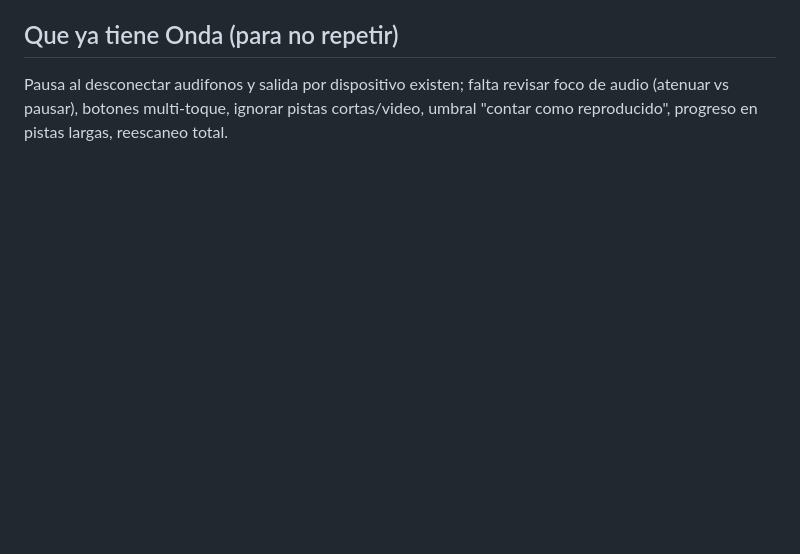
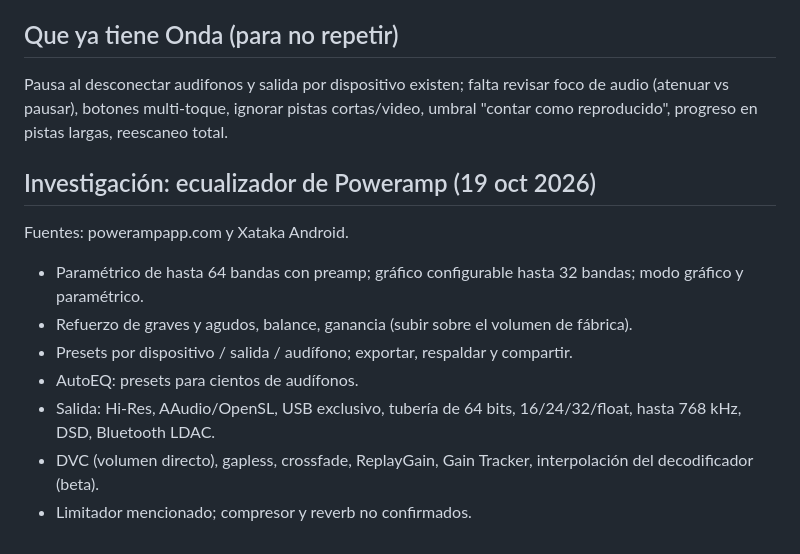
Before and after one commit to camo043099-eng/reproductor, a Markdown page: docs/ideas-poweramp.md, the part around the change. Rendered like a GitHub page; blank space fills up the shorter version.

Commit message:
docs: investigación del ecualizador de Poweramp
Co-Authored-By: Claude Sonnet 5.5 <noreply@anthropic.com>
Claude-Session: https://claude.ai/code/session_01CqW2eyk6gaBrBt5Ee8dkYq

```diff
--- a/docs/ideas-poweramp.md
+++ b/docs/ideas-poweramp.md
@@ -57,3 +57,13 @@ Otros: Exportar/Importar ajustes y datos, Obtener soporte, Enviar errores. Cada
 
 ## Que ya tiene Onda (para no repetir)
 Pausa al desconectar audifonos y salida por dispositivo existen; falta revisar foco de audio (atenuar vs pausar), botones multi-toque, ignorar pistas cortas/video, umbral "contar como reproducido", progreso en pistas largas, reescaneo total.
+
+## Investigación: ecualizador de Poweramp (19 oct 2026)
+Fuentes: powerampapp.com y Xataka Android.
+- Paramétrico de hasta 64 bandas con preamp; gráfico configurable hasta 32 bandas; modo gráfico y paramétrico.
+- Refuerzo de graves y agudos, balance, ganancia (subir sobre el volumen de fábrica).
+- Presets por dispositivo / salida / audífono; exportar, respaldar y compartir.
+- AutoEQ: presets para cientos de audífonos.
+- Salida: Hi-Res, AAudio/OpenSL, USB exclusivo, tubería de 64 bits, 16/24/32/float, hasta 768 kHz, DSD, Bluetooth LDAC.
+- DVC (volumen directo), gapless, crossfade, ReplayGain, Gain Tracker, interpolación del decodificador (beta).
+- Limitador mencionado; compresor y reverb no confirmados.
```
